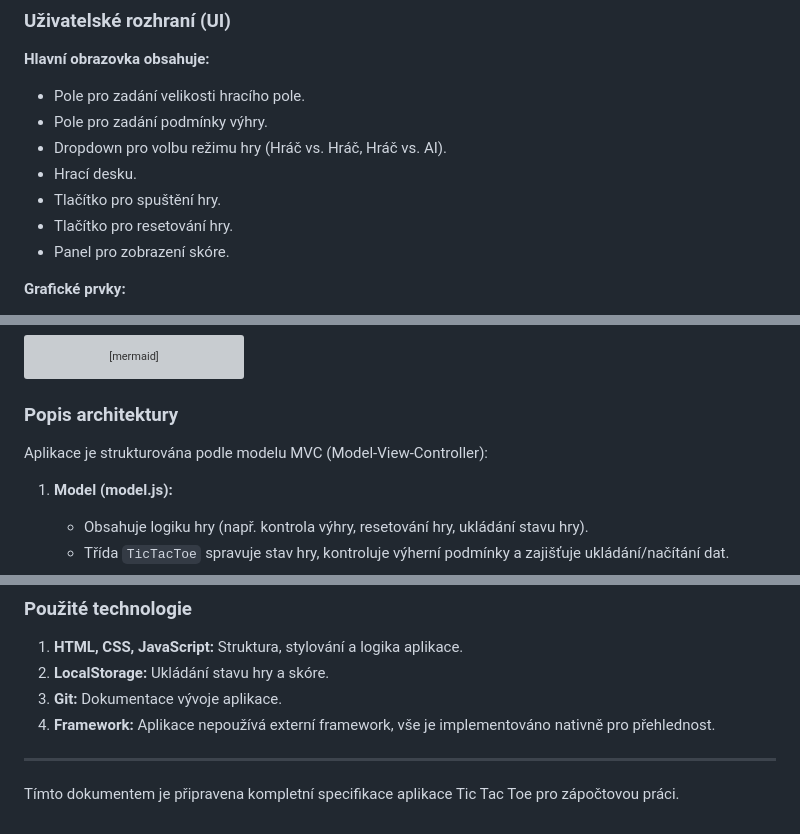
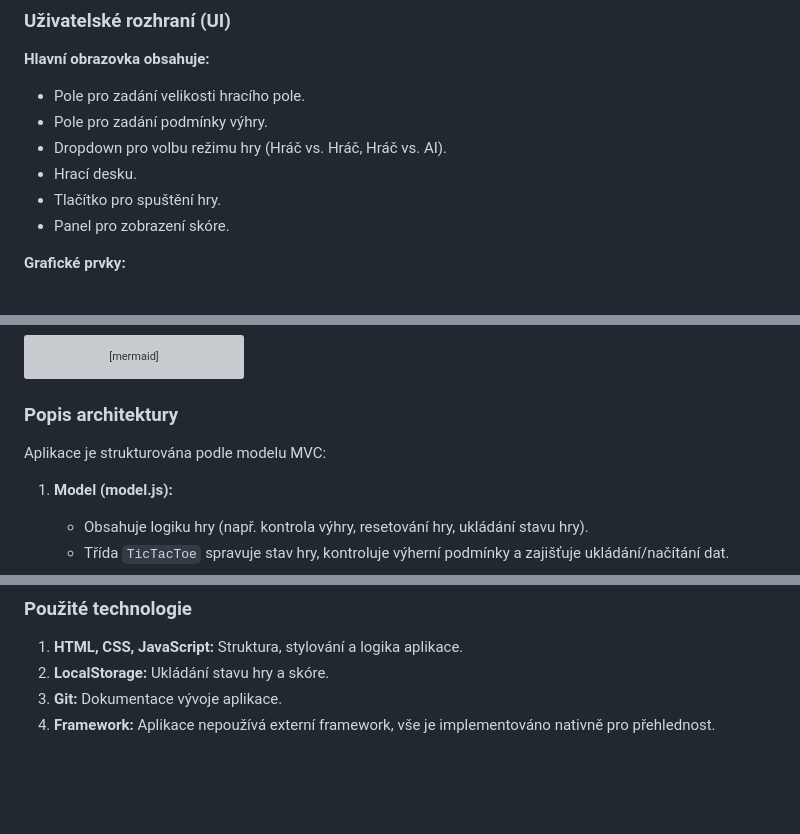
Before and after one commit to NicoinWiteye/Pracewww, a Markdown page: README.md, 3 parts joined by grey strips. Rendered like a GitHub page; blank space fills up the shorter version; grey boxes are pictures that could not be loaded.

Commit message:
úprava README

```diff
--- a/README.md
+++ b/README.md
@@ -41,7 +42,6 @@ usecaseDiagram
 - Dropdown pro volbu režimu hry (Hráč vs. Hráč, Hráč vs. AI).
 - Hrací desku.
 - Tlačítko pro spuštění hry.
-- Tlačítko pro resetování hry.
 - Panel pro zobrazení skóre.
 
 **Grafické prvky:**
@@ -79,7 +79,7 @@ erDiagram
 
 ### Popis architektury
 
-Aplikace je strukturována podle modelu MVC (Model-View-Controller):
+Aplikace je strukturována podle modelu MVC:
 
 1. **Model (model.js):**
 
@@ -140,7 +140,3 @@ classDiagram
 2. **LocalStorage:** Ukládání stavu hry a skóre.
 3. **Git:** Dokumentace vývoje aplikace.
 4. **Framework:** Aplikace nepoužívá externí framework, vše je implementováno nativně pro přehlednost.
-
----
-
-Tímto dokumentem je připravena kompletní specifikace aplikace Tic Tac Toe pro zápočtovou práci.
```
Also changed, not shown: other parts of README.md (+7 -6 lines).
